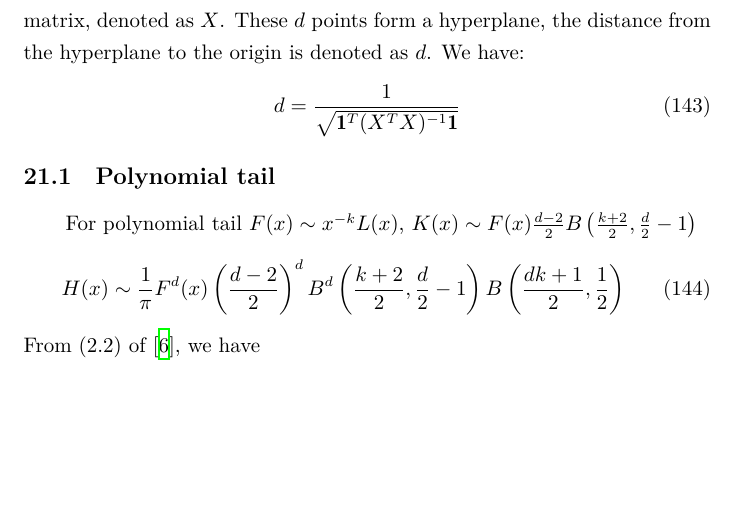
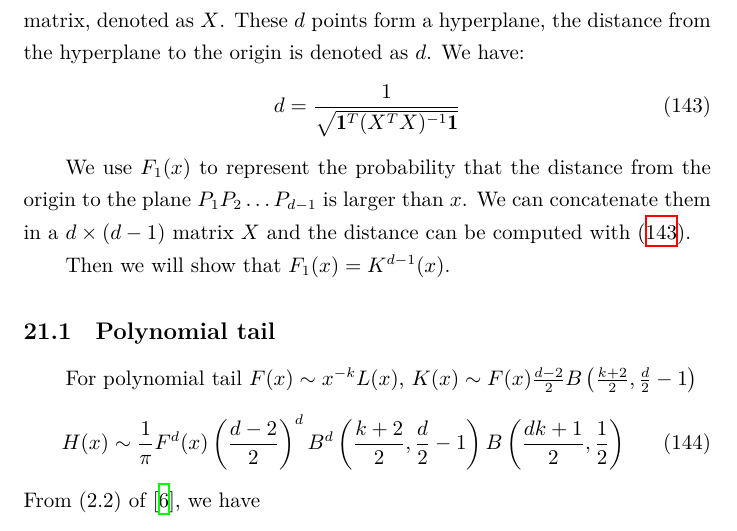
Before and after one commit to zhaofeng-shu33/research_info_related_notes, a LaTeX document (convex_hull/w1.tex): part of page 42 of 46, cut so that both start at the same text, the shorter picture padded with empty space. Compiled offline with XeLaTeX.

Commit message:
update w1

```diff
--- a/convex_hull/w1.tex
+++ b/convex_hull/w1.tex
@@ -2563,9 +2563,17 @@ in a $d\times d$ matrix, denoted as $X$.
 These $d$ points form a hyperplane,
 the distance from the hyperplane to the origin is denoted as $d$.
 We have:
-\begin{equation}
+\begin{equation}\label{eq:d_XX_transpose}
     d = \frac{1}{\sqrt{\mathbf{1}^T (X^T X)^{-1} \mathbf{1}}}
 \end{equation}
+
+We use $F_1(x)$ to represent the probability that
+the distance from the origin to the plane $P_1P_2\dots P_{d-1}$
+is larger than $x$. We can concatenate them in a $d \times (d-1)$ matrix $X$
+and the distance can be computed with \eqref{eq:d_XX_transpose}.
+
+Then we will show that $F_1(x)=K^{d-1}(x)$.
+
 \subsection{Polynomial tail}
 For polynomial tail $F(x) \sim x^{-k} L(x)$,
 $K(x) \sim F(x) \frac{d-2}{2} B\left(\frac{k+2}{2}, \frac{d}{2}-1\right)$
```
